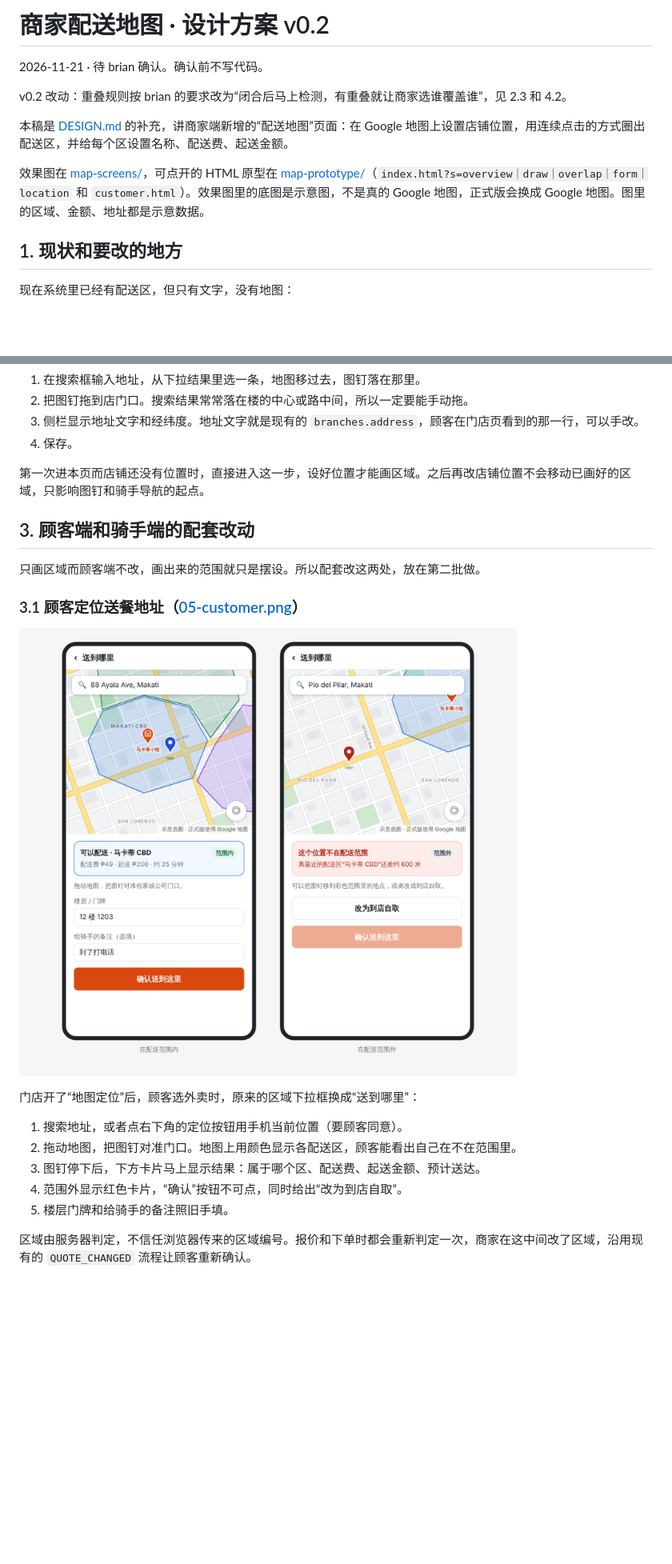
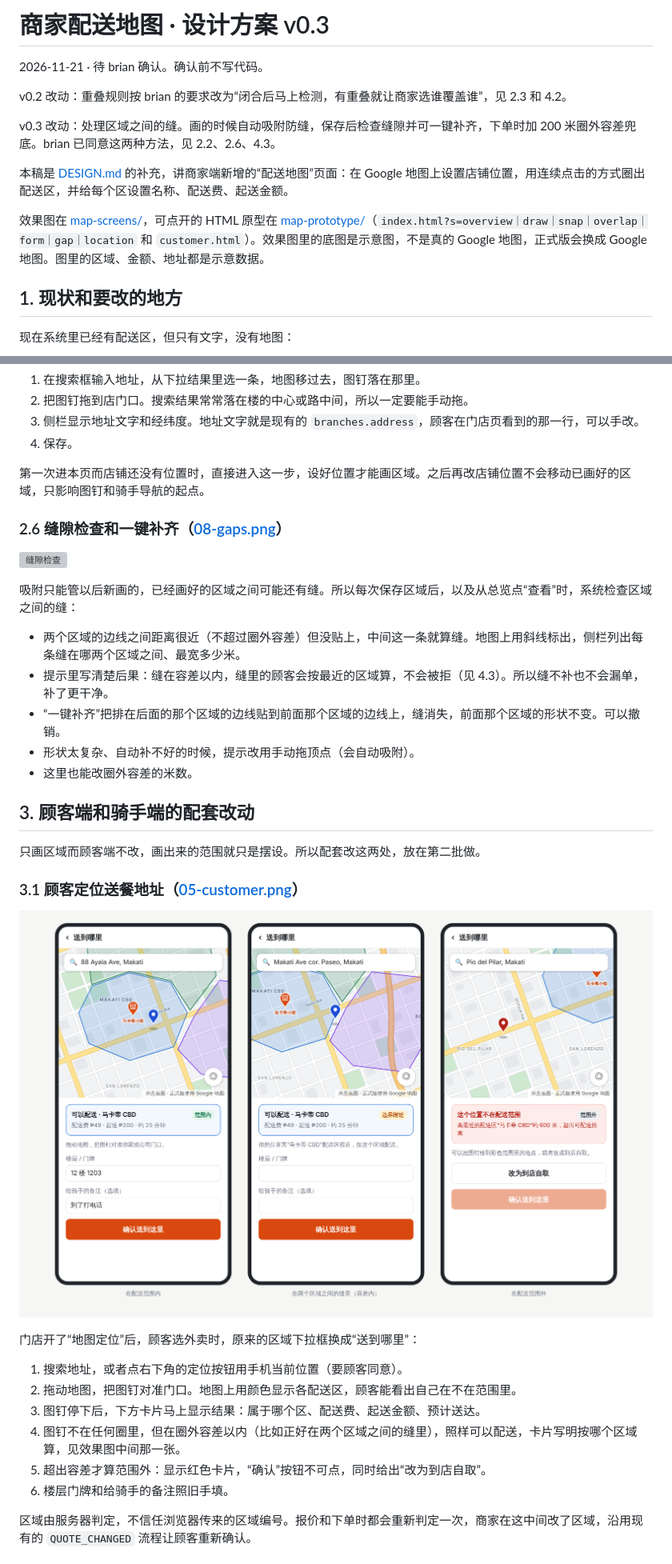
Before and after one commit to brianabc121/waimai, a Markdown page: docs/MAP_ZONES_DESIGN.md, 2 parts joined by grey strips. Shown at 80% size. Rendered like a GitHub page; pictures changed too: docs/map-screens/05-customer.png; blank space fills up the shorter version; grey boxes are pictures that could not be loaded.

```diff
--- a/docs/MAP_ZONES_DESIGN.md
+++ b/docs/MAP_ZONES_DESIGN.md
@@ -1,12 +1,14 @@
-# 商家配送地图 · 设计方案 v0.2
+# 商家配送地图 · 设计方案 v0.3
 
 2026-11-21 · 待 brian 确认。确认前不写代码。
 
 v0.2 改动：重叠规则按 brian 的要求改为“闭合后马上检测，有重叠就让商家选谁覆盖谁”，见 2.3 和 4.2。
 
+v0.3 改动：处理区域之间的缝。画的时候自动吸附防缝，保存后检查缝隙并可一键补齐，下单时加 200 米圈外容差兜底。brian 已同意这两种方法，见 2.2、2.6、4.3。
+
 本稿是 [DESIGN.md](DESIGN.md) 的补充，讲商家端新增的“配送地图”页面：在 Google 地图上设置店铺位置，用连续点击的方式圈出配送区，并给每个区设置名称、配送费、起送金额。
 
-效果图在 [map-screens/](map-screens/)，可点开的 HTML 原型在 [map-prototype/](map-prototype/)（`index.html?s=overview｜draw｜overlap｜form｜location` 和 `customer.html`）。效果图里的底图是示意图，不是真的 Google 地图，正式版会换成 Google 地图。图里的区域、金额、地址都是示意数据。
+效果图在 [map-screens/](map-screens/)，可点开的 HTML 原型在 [map-prototype/](map-prototype/)（`index.html?s=overview｜draw｜snap｜overlap｜form｜gap｜location` 和 `customer.html`）。效果图里的底图是示意图，不是真的 Google 地图，正式版会换成 Google 地图。图里的区域、金额、地址都是示意数据。
 
 ## 1. 现状和要改的地方
 
@@ -117,6 +132,18 @@ DESIGN.md 第 46 行和第 274 行当时的决定是“首版不依赖地图”
 
 第一次进本页而店铺还没有位置时，直接进入这一步，设好位置才能画区域。之后再改店铺位置不会移动已画好的区域，只影响图钉和骑手导航的起点。
 
+### 2.6 缝隙检查和一键补齐（[08-gaps.png](map-screens/08-gaps.png)）
+
+![缝隙检查](map-screens/08-gaps.png)
+
+吸附只能管以后新画的，已经画好的区域之间可能还有缝。所以每次保存区域后，以及从总览点“查看”时，系统检查区域之间的缝：
+
+- 两个区域的边线之间距离很近（不超过圈外容差）但没贴上，中间这一条就算缝。地图上用斜线标出，侧栏列出每条缝在哪两个区域之间、最宽多少米。
+- 提示里写清楚后果：缝在容差以内，缝里的顾客会按最近的区域算，不会被拒（见 4.3）。所以缝不补也不会漏单，补了更干净。
+- “一键补齐”把排在后面的那个区域的边线贴到前面那个区域的边线上，缝消失，前面那个区域的形状不变。可以撤销。
+- 形状太复杂、自动补不好的时候，提示改用手动拖顶点（会自动吸附）。
+- 这里也能改圈外容差的米数。
+
 ## 3. 顾客端和骑手端的配套改动
 
 只画区域而顾客端不改，画出来的范围就只是摆设。所以配套改这两处，放在第二批做。
@@ -130,8 +157,9 @@ DESIGN.md 第 46 行和第 274 行当时的决定是“首版不依赖地图”
 1. 搜索地址，或者点右下角的定位按钮用手机当前位置（要顾客同意）。
 2. 拖动地图，把图钉对准门口。地图上用颜色显示各配送区，顾客能看出自己在不在范围里。
 3. 图钉停下后，下方卡片马上显示结果：属于哪个区、配送费、起送金额、预计送达。
-4. 范围外显示红色卡片，“确认”按钮不可点，同时给出“改为到店自取”。
-5. 楼层门牌和给骑手的备注照旧手填。
+4. 图钉不在任何圈里，但在圈外容差以内（比如正好在两个区域之间的缝里），照样可以配送，卡片写明按哪个区域算，见效果图中间那一张。
+5. 超出容差才算范围外：显示红色卡片，“确认”按钮不可点，同时给出“改为到店自取”。
+6. 楼层门牌和给骑手的备注照旧手填。
 
 区域由服务器判定，不信任浏览器传来的区域编号。报价和下单时都会重新判定一次，商家在这中间改了区域，沿用现有的 `QUOTE_CHANGED` 流程让顾客重新确认。
 
```
Also changed, not shown: other parts of docs/MAP_ZONES_DESIGN.md (+37 -5 lines), 6 other files.
